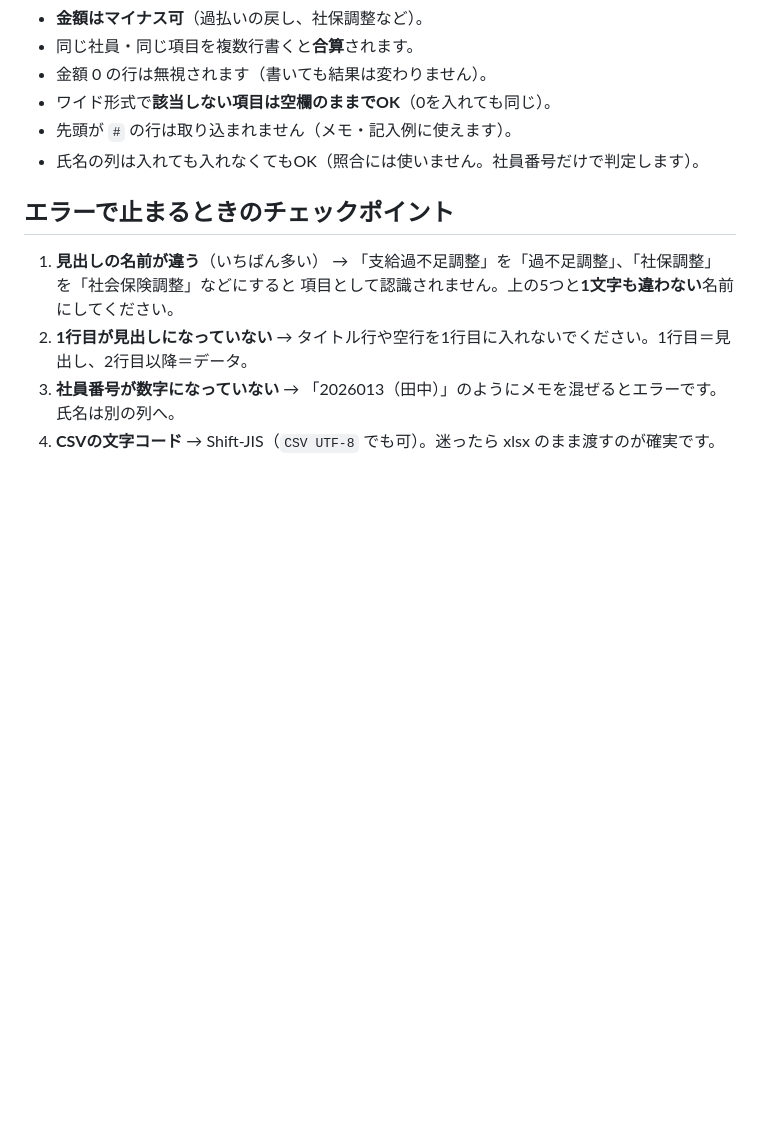
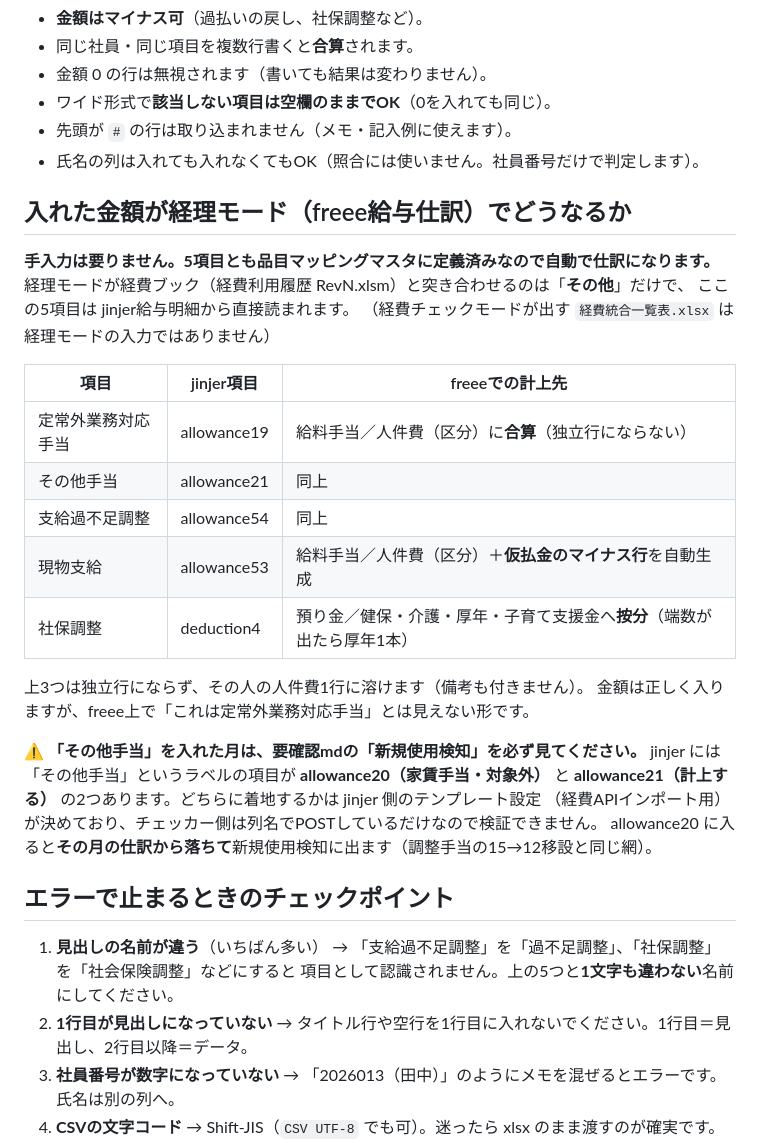
Before and after one commit to Nmhtkanri/kintaicheak, a Markdown page: テンプレート/README_イレギュラー経費.md, the part around the change. GitHub-like rendering; blank space fills up the shorter version.

Commit message:
追加投入した経費が経理モードでどう仕訳になるかを書き残す
谷津さんの質問（追加投入で経費を足したら経理モードの集計は手入力になる？）を
機に実装を確認した結果。答えは「手入力は要らない・自動計上される」。

■ 分かったこと
経理モードは経費チェックモードが出す 経費統合一覧表.xlsx を読んでいない。
入力は jinjer給与明細API＋マッピングCSV2枚＋経費利用履歴 RevN.xlsm＋その他手入力台帳。
（.xlsm の中にも「経費統合一覧表」シートがあるが別物。読むのは集計ログの J:その他 だけ）

経費ブックと突き合わせるのは「その他」(allowance52) だけで、追加投入できる5項目は
すべて品目マッピングマスタに確定で定義済み。jinjer給与明細から直接読まれて自動計上される。
 - 定常外業務対応手当/その他手当/支給過不足調整 → 給料手当・人件費（区分）へ合算
 - 現物支給 → 給料手当＋仮払金のマイナス行
 - 社保調整 → 預り金・社保品目別に按分

■ 注意点として残したこと
jinjer には「その他手当」というラベルの項目が allowance20（家賃手当・対象外）と
allowance21（計上する）の2つある。投入はテンプレートの列名でPOSTしているだけで
着地先はjinjer側テンプレート設定次第、コードで検証していない。allowance20 に入ると
その月の仕訳から落ちて要確認mdの新規使用検知に出る。

■ P1b認証手順の陳腐化も解消
「定常外業務対応手当・その他手当は当面0（値の出所確定後に接続）」は実態と違っていた。
イレギュラー経費は申請単位で上がってこないので画面の手入力が正規ルート（谷津さん確定）。
あわせてヘッダー11列→12列（社保調整追加）・テンプレID 37047→44450 の追記も入れた。

Co-Authored-By: Claude Opus 5 <noreply@anthropic.com>

```diff
--- a/テンプレート/README_イレギュラー経費.md
+++ b/テンプレート/README_イレギュラー経費.md
@@ -32,6 +32,30 @@
 - 先頭が `#` の行は取り込まれません（メモ・記入例に使えます）。
 - 氏名の列は入れても入れなくてもOK（照合には使いません。社員番号だけで判定します）。
 
+## 入れた金額が経理モード（freee給与仕訳）でどうなるか
+
+**手入力は要りません。5項目とも品目マッピングマスタに定義済みなので自動で仕訳になります。**
+経理モードが経費ブック（経費利用履歴 RevN.xlsm）と突き合わせるのは「**その他**」だけで、
+ここの5項目は jinjer給与明細から直接読まれます。
+（経費チェックモードが出す `経費統合一覧表.xlsx` は経理モードの入力ではありません）
+
+| 項目 | jinjer項目 | freeeでの計上先 |
+|---|---|---|
+| 定常外業務対応手当 | allowance19 | 給料手当／人件費（区分）に**合算**（独立行にならない） |
+| その他手当 | allowance21 | 同上 |
+| 支給過不足調整 | allowance54 | 同上 |
+| 現物支給 | allowance53 | 給料手当／人件費（区分）＋**仮払金のマイナス行**を自動生成 |
+| 社保調整 | deduction4 | 預り金／健保・介護・厚年・子育て支援金へ**按分**（端数が出たら厚年1本） |
+
+上3つは独立行にならず、その人の人件費1行に溶けます（備考も付きません）。
+金額は正しく入りますが、freee上で「これは定常外業務対応手当」とは見えない形です。
+
+⚠️ **「その他手当」を入れた月は、要確認mdの「新規使用検知」を必ず見てください。**
+jinjer には「その他手当」というラベルの項目が **allowance20（家賃手当・対象外）** と
+**allowance21（計上する）** の2つあります。どちらに着地するかは jinjer 側のテンプレート設定
+（経費APIインポート用）が決めており、チェッカー側は列名でPOSTしているだけなので検証できません。
+allowance20 に入ると**その月の仕訳から落ちて**新規使用検知に出ます（調整手当の15→12移設と同じ網）。
+
 ## エラーで止まるときのチェックポイント
 
 1. **見出しの名前が違う**（いちばん多い）
```
Also changed, not shown: docs/P1b認証手順.md (+9 -2 lines).
